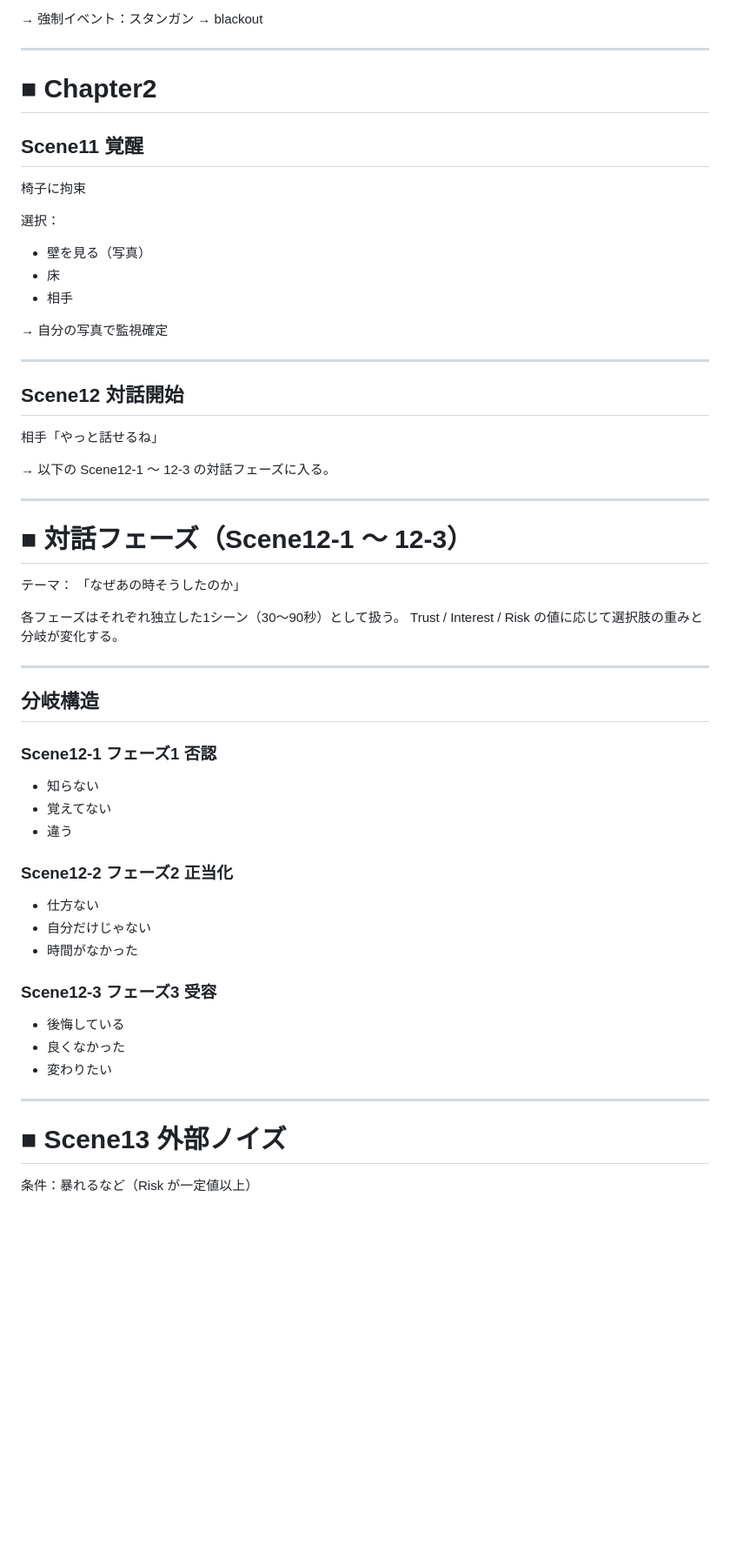
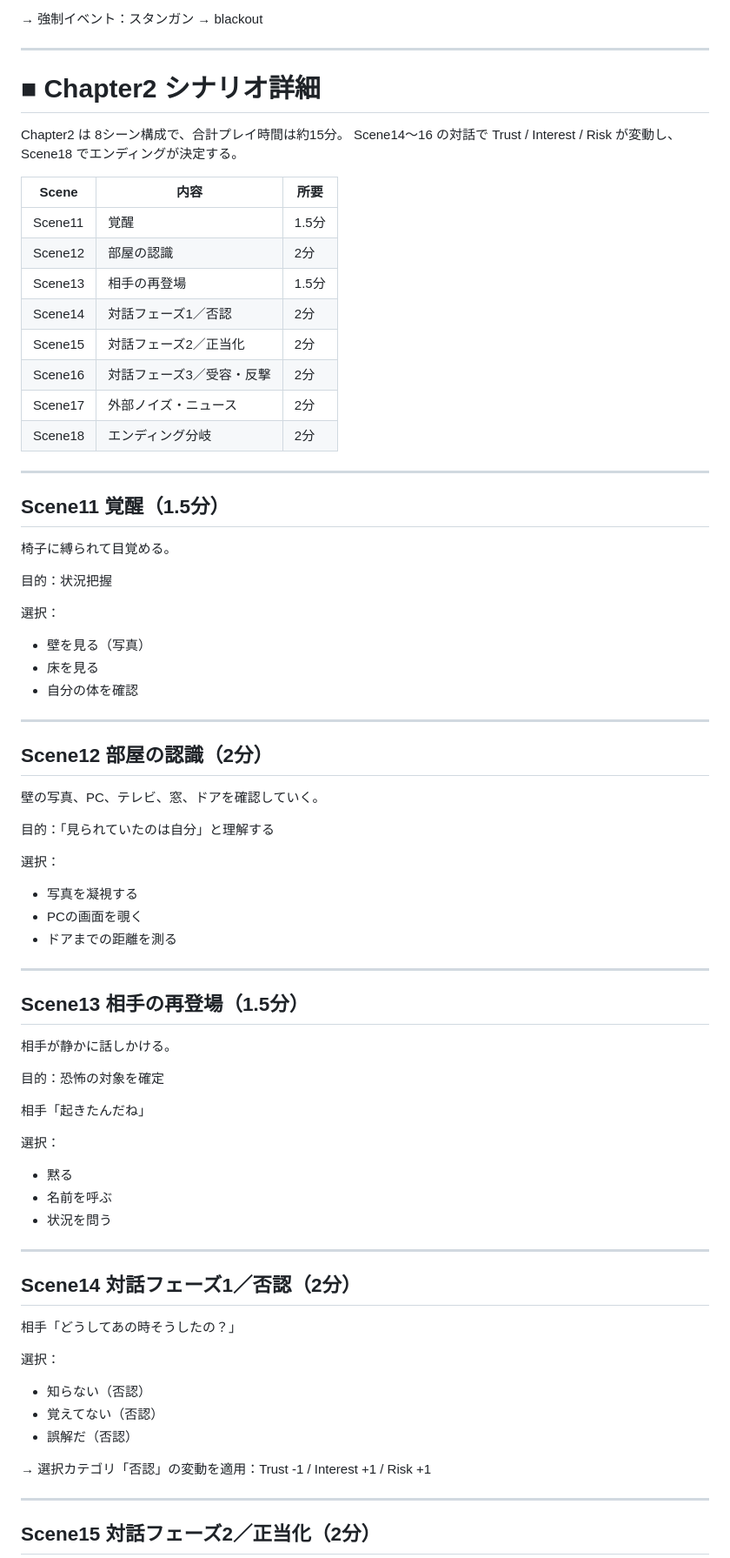
Before and after one commit to hirokaz/whos-matching, a Markdown page: docs/scenario-game-spec.md, the part around one of its changes. Shown at 87% size. Drawn GitHub-style; blank space fills up the shorter version.

Commit message:
docs: Chapter2を実装用に細分化／フラグ計算式を確定／カフェプロンプト更新 (#14)
Closes #13

```diff
--- a/docs/scenario-game-spec.md
+++ b/docs/scenario-game-spec.md
@@ -170,56 +217,77 @@ Chapter1 終了時、フラグから以下の内部変数を算出して Chapter
 
 ---
 
-# ■ Chapter2
+# ■ Chapter2 シナリオ詳細
 
-## Scene11 覚醒
-椅子に拘束
+Chapter2 は 8シーン構成で、合計プレイ時間は約15分。
+Scene14〜16 の対話で Trust / Interest / Risk が変動し、Scene18 でエンディングが決定する。
+
+| Scene | 内容 | 所要 |
+| --- | --- | --- |
+| Scene11 | 覚醒 | 1.5分 |
+| Scene12 | 部屋の認識 | 2分 |
+| Scene13 | 相手の再登場 | 1.5分 |
+| Scene14 | 対話フェーズ1／否認 | 2分 |
+| Scene15 | 対話フェーズ2／正当化 | 2分 |
+| Scene16 | 対話フェーズ3／受容・反撃 | 2分 |
+| Scene17 | 外部ノイズ・ニュース | 2分 |
+| Scene18 | エンディング分岐 | 2分 |
+
+---
+
+## Scene11 覚醒（1.5分）
+
+椅子に縛られて目覚める。
+
+目的：状況把握
 
 選択：
 - 壁を見る（写真）
-- 床
-- 相手
-
-→ 自分の写真で監視確定
+- 床を見る
+- 自分の体を確認
 
 ---
 
-## Scene12 対話開始
-相手「やっと話せるね」
+## Scene12 部屋の認識（2分）
 
-→ 以下の Scene12-1 〜 12-3 の対話フェーズに入る。
+壁の写真、PC、テレビ、窓、ドアを確認していく。
+
+目的：「見られていたのは自分」と理解する
+
+選択：
+- 写真を凝視する
+- PCの画面を覗く
+- ドアまでの距離を測る
 
 ---
 
-# ■ 対話フェーズ（Scene12-1 〜 12-3）
+## Scene13 相手の再登場（1.5分）
 
-テーマ：
-「なぜあの時そうしたのか」
+相手が静かに話しかける。
 
-各フェーズはそれぞれ独立した1シーン（30〜90秒）として扱う。
-Trust / Interest / Risk の値に応じて選択肢の重みと分岐が変化する。
+目的：恐怖の対象を確定
+
+相手「起きたんだね」
+
+選択：
+- 黙る
+- 名前を呼ぶ
+- 状況を問う
 
 ---
 
-## 分岐構造
+## Scene14 対話フェーズ1／否認（2分）
 
-### Scene12-1 フェーズ1 否認
-- 知らない
-- 覚えてない
-- 違う
+相手「どうしてあの時そうしたの？」
 
-### Scene12-2 フェーズ2 正当化
-- 仕方ない
-- 自分だけじゃない
-- 時間がなかった
+選択：
+- 知らない（否認）
+- 覚えてない（否認）
+- 誤解だ（否認）
 
-### Scene12-3 フェーズ3 受容
-- 後悔している
-- 良くなかった
-- 変わりたい
+→ 選択カテゴリ「否認」の変動を適用：Trust -1 / Interest +1 / Risk +1
 
 ---
 
-# ■ Scene13 外部ノイズ
-条件：暴れるなど（Risk が一定値以上）
+## Scene15 対話フェーズ2／正当化（2分）
 
```
Also changed, not shown: other parts of docs/scenario-game-spec.md (+98 -21 lines), docs/image-prompts.md (+21 -3 lines).
